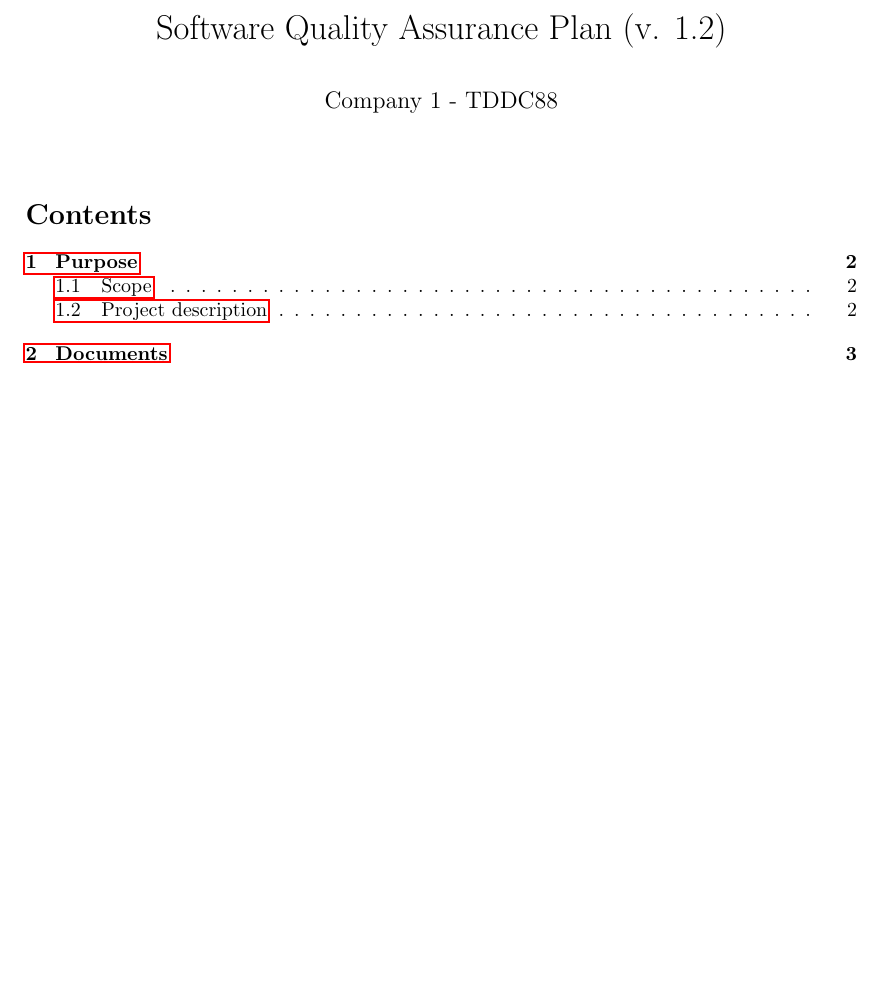
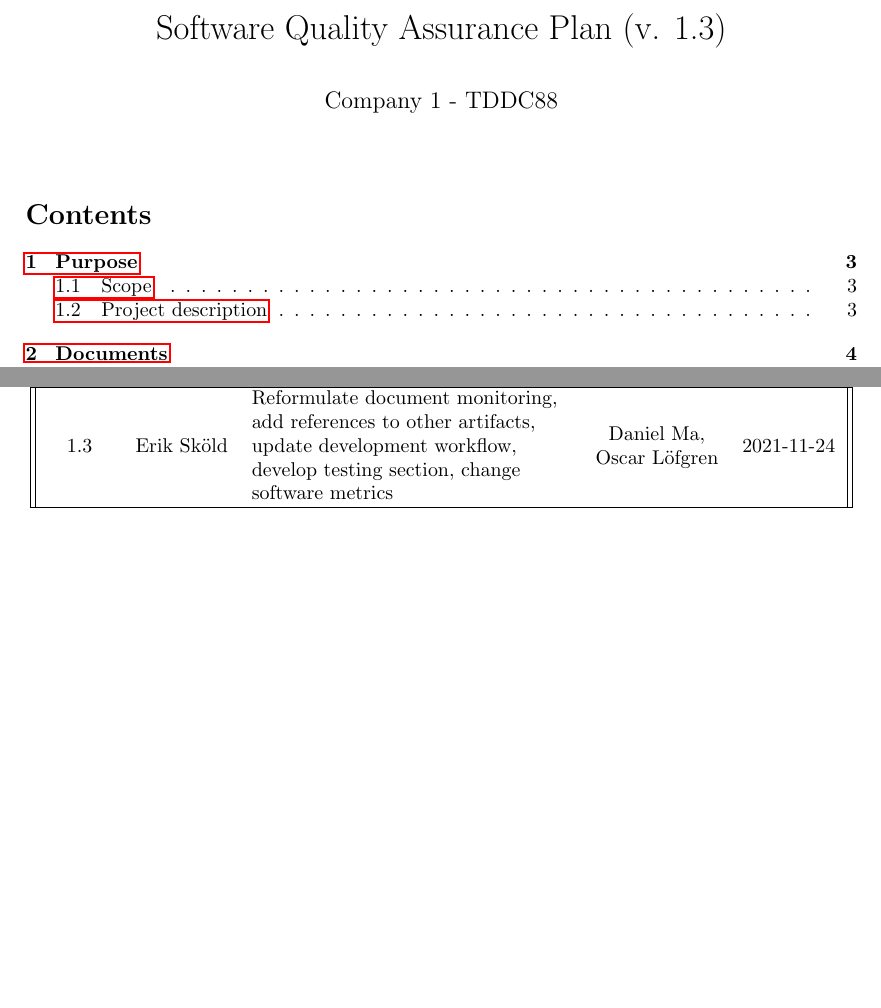
Before and after one commit to gusda919/TDDC88-Software-Devlopment, a LaTeX document (documents/Software Quality Assurance Plan/main.tex): part of page 1 of 8 before the commit and two parts of pages 1 and 2 of 9 after it, the two joined at a grey line, cut so that both start at the same text, the shorter picture padded with empty space. Compiled offline with pdfLaTeX.

Commit message:
docs: SQAP v. 1.3 - Replace main.tex

```diff
--- a/documents/Software Quality Assurance Plan/main.tex
+++ b/documents/Software Quality Assurance Plan/main.tex
@@ -37,7 +37,7 @@
 %----------------------------------------------------------------------------------------
 \begin{document}
 
-\title{Software Quality Assurance Plan (v. 1.2)} % Title
+\title{Software Quality Assurance Plan (v. 1.3)} % Title
 \author{Company 1 - TDDC88}
 \date{} % Date for the report
 \maketitle % Inserts the title, author and date
@@ -68,6 +68,16 @@ Version & Author & Updates & Reviewed by & Date \\ [0.5ex]
     section 5 to describe Software\\
     Quality Assesments \end{tabular}
     & Daniel Ma & 2021-11-05 \\
+\hline
+1.3 & Erik Sköld &
+    \begin{tabular}{@{}l@{}}Reformulate document monitoring,\\
+    add references to other artifacts,\\
+    update development workflow,\\
+    develop testing section, change\\
+    software metrics\\\end{tabular}
+    & \begin{tabular}{@{}c@{}}Daniel Ma,\\
+    Oscar Löfgren\end{tabular}
+    & 2021-11-24 \\
 \hline
 \end{tabular}
 \end{table}
```
